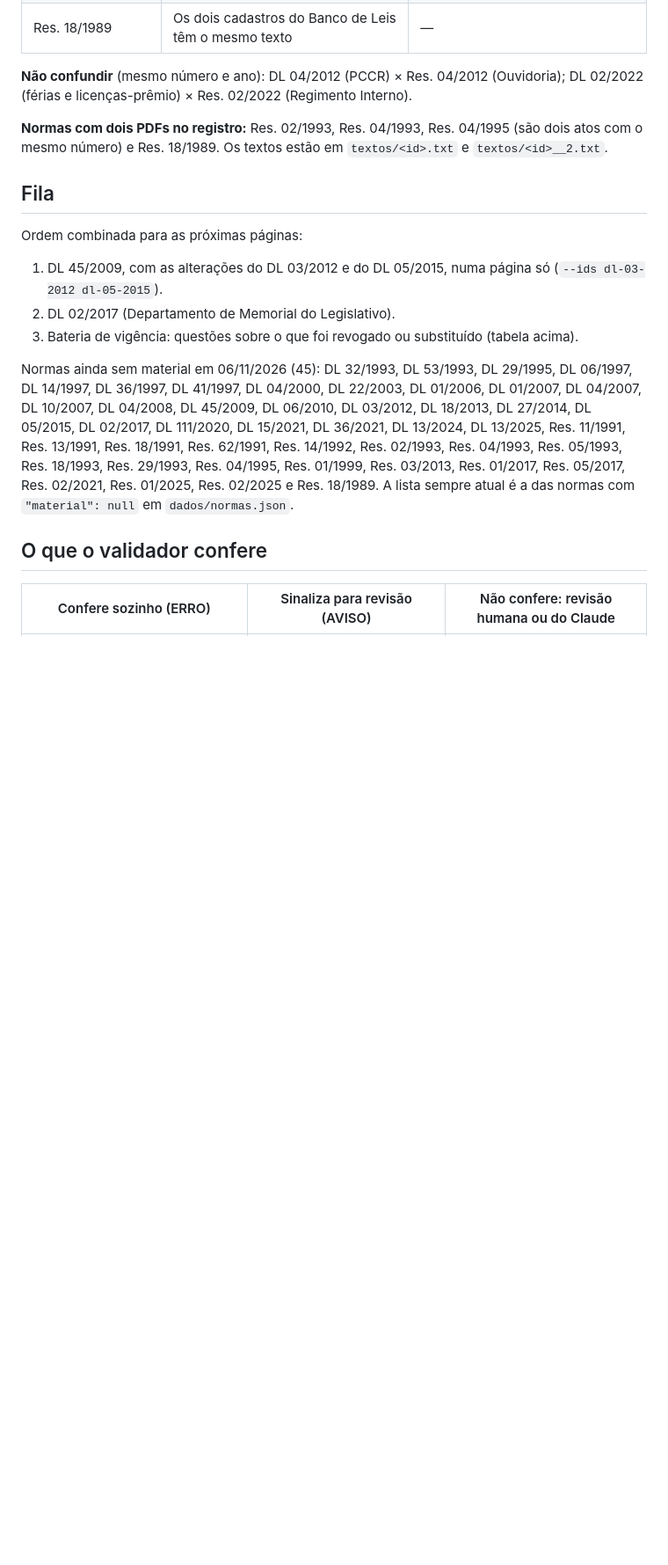
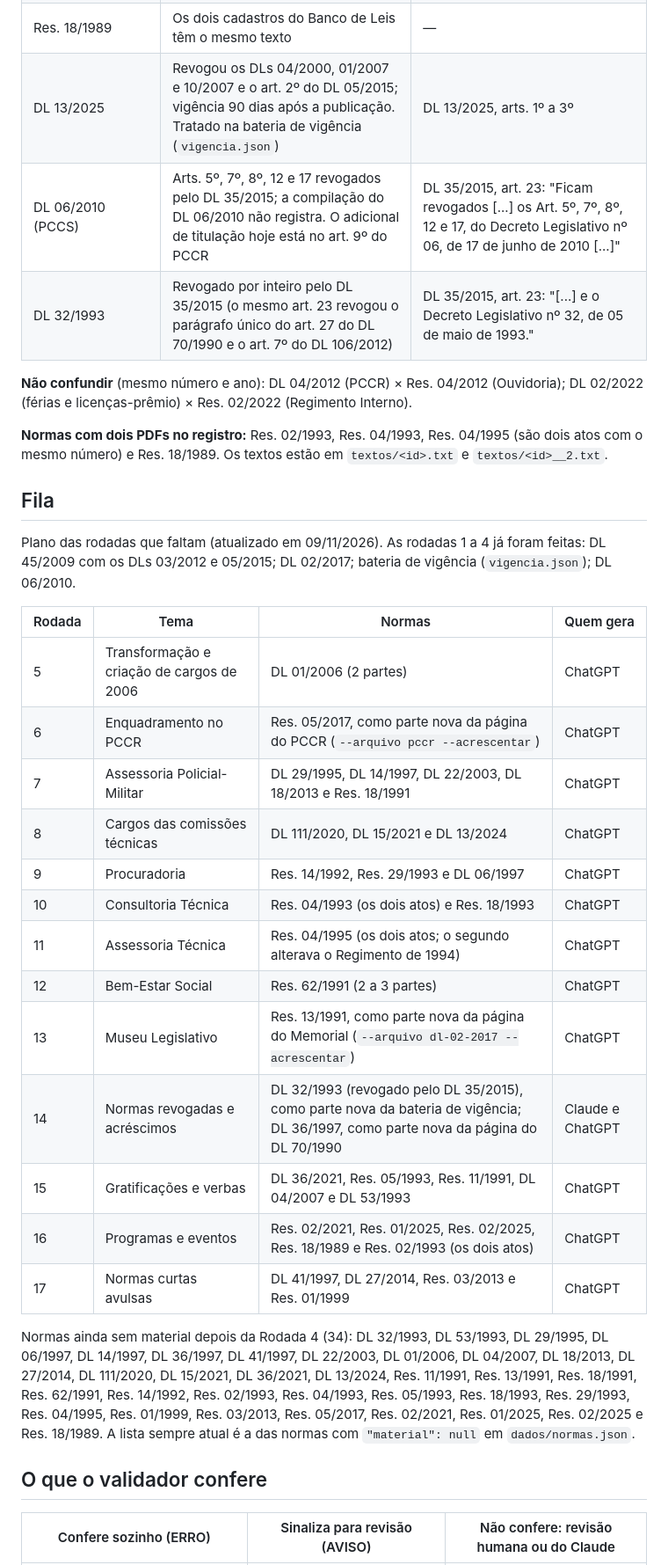
Before and after one commit to luiz-hp/alepa-cargo15, a Markdown page: ferramentas/COMO_PUBLICAR.md, the part around one of its changes. Shown at 88% size. Drawn GitHub-style; blank space fills up the shorter version.

Commit message:
Roteiro: vigência do DL 06/2010 e do DL 32/1993; fila atualizada

```diff
--- a/ferramentas/COMO_PUBLICAR.md
+++ b/ferramentas/COMO_PUBLICAR.md
@@ -92,6 +92,9 @@ Revise o JSON abaixo, da {NORMA}, já aprovado por um validador automático que
 | DL 111/2020 | Revogado pelo DL 15/2021 com efeito retroativo; a compilação do DL 03/2012 ainda mostra o art. 8º com a redação do DL 111/2020. Hoje vale o DL 11/2025: Assistente de Serviços Internos, 160 vagas, DAS.202.1 | DL 15/2021, art. 4º: "Fica revogado o Decreto Legislativo nº 111/20, com efeitos a partir de 10 de dezembro de 2020." |
 | Res. 01/2025 | O PDF do Banco de Leis traz, por erro, o texto da Res. 02/2025; o texto certo está no Diário Oficial da ALEPA nº 2560 (p. 7) e em `textos/res-01-2025.txt` | Registro em `dados/normas.json` |
 | Res. 18/1989 | Os dois cadastros do Banco de Leis têm o mesmo texto | — |
+| DL 13/2025 | Revogou os DLs 04/2000, 01/2007 e 10/2007 e o art. 2º do DL 05/2015; vigência 90 dias após a publicação. Tratado na bateria de vigência (`vigencia.json`) | DL 13/2025, arts. 1º a 3º |
+| DL 06/2010 (PCCS) | Arts. 5º, 7º, 8º, 12 e 17 revogados pelo DL 35/2015; a compilação do DL 06/2010 não registra. O adicional de titulação hoje está no art. 9º do PCCR | DL 35/2015, art. 23: "Ficam revogados [...] os Art. 5º, 7º, 8º, 12 e 17, do Decreto Legislativo nº 06, de 17 de junho de 2010 [...]" |
+| DL 32/1993 | Revogado por inteiro pelo DL 35/2015 (o mesmo art. 23 revogou o parágrafo único do art. 27 do DL 70/1990 e o art. 7º do DL 106/2012) | DL 35/2015, art. 23: "[...] e o Decreto Legislativo nº 32, de 05 de maio de 1993." |
 
 **Não confundir** (mesmo número e ano): DL 04/2012 (PCCR) × Res. 04/2012 (Ouvidoria); DL 02/2022 (férias e licenças-prêmio) × Res. 02/2022 (Regimento Interno).
 
@@ -100,18 +103,26 @@ Os textos estão em `textos/<id>.txt` e `textos/<id>__2.txt`.
 
 ## Fila
 
-Ordem combinada para as próximas páginas:
+Plano das rodadas que faltam (atualizado em 09/11/2026). As rodadas 1 a 4 já foram feitas: DL 45/2009 com os DLs 03/2012 e 05/2015; DL 02/2017;
+bateria de vigência (`vigencia.json`); DL 06/2010.
 
-1. DL 45/2009, com as alterações do DL 03/2012 e do DL 05/2015, numa página só (`--ids dl-03-2012 dl-05-2015`).
-2. DL 02/2017 (Departamento de Memorial do Legislativo).
-3. Bateria de vigência: questões sobre o que foi revogado ou substituído (tabela acima).
+| Rodada | Tema | Normas | Quem gera |
+|---|---|---|---|
+| 5 | Transformação e criação de cargos de 2006 | DL 01/2006 (2 partes) | ChatGPT |
+| 6 | Enquadramento no PCCR | Res. 05/2017, como parte nova da página do PCCR (`--arquivo pccr --acrescentar`) | ChatGPT |
+| 7 | Assessoria Policial-Militar | DL 29/1995, DL 14/1997, DL 22/2003, DL 18/2013 e Res. 18/1991 | ChatGPT |
+| 8 | Cargos das comissões técnicas | DL 111/2020, DL 15/2021 e DL 13/2024 | ChatGPT |
+| 9 | Procuradoria | Res. 14/1992, Res. 29/1993 e DL 06/1997 | ChatGPT |
+| 10 | Consultoria Técnica | Res. 04/1993 (os dois atos) e Res. 18/1993 | ChatGPT |
+| 11 | Assessoria Técnica | Res. 04/1995 (os dois atos; o segundo alterava o Regimento de 1994) | ChatGPT |
+| 12 | Bem-Estar Social | Res. 62/1991 (2 a 3 partes) | ChatGPT |
+| 13 | Museu Legislativo | Res. 13/1991, como parte nova da página do Memorial (`--arquivo dl-02-2017 --acrescentar`) | ChatGPT |
+| 14 | Normas revogadas e acréscimos | DL 32/1993 (revogado pelo DL 35/2015), como parte nova da bateria de vigência; DL 36/1997, como parte nova da página do DL 70/1990 | Claude e ChatGPT |
+| 15 | Gratificações e verbas | DL 36/2021, Res. 05/1993, Res. 11/1991, DL 04/2007 e DL 53/1993 | ChatGPT |
+| 16 | Programas e eventos | Res. 02/2021, Res. 01/2025, Res. 02/2025, Res. 18/1989 e Res. 02/1993 (os dois atos) | ChatGPT |
+| 17 | Normas curtas avulsas | DL 41/1997, DL 27/2014, Res. 03/2013 e Res. 01/1999 | ChatGPT |
 
-Normas ainda sem material em 06/11/2026 (45): DL 32/1993, DL 53/1993, DL 29/1995, DL 06/1997, DL 14/1997, DL 36/1997,
-DL 41/1997, DL 04/2000, DL 22/2003, DL 01/2006, DL 01/2007, DL 04/2007, DL 10/2007, DL 04/2008, DL 45/2009,
-DL 06/2010, DL 03/2012, DL 18/2013, DL 27/2014, DL 05/2015, DL 02/2017, DL 111/2020, DL 15/2021, DL 36/2021,
-DL 13/2024, DL 13/2025, Res. 11/1991, Res. 13/1991, Res. 18/1991, Res. 62/1991, Res. 14/1992, Res. 02/1993,
-Res. 04/1993, Res. 05/1993, Res. 18/1993, Res. 29/1993, Res. 04/1995, Res. 01/1999, Res. 03/2013, Res. 01/2017,
-Res. 05/2017, Res. 02/2021, Res. 01/2025, Res. 02/2025 e Res. 18/1989.
+Normas ainda sem material depois da Rodada 4 (34): DL 32/1993, DL 53/1993, DL 29/1995, DL 06/1997, DL 14/1997, DL 36/1997, DL 41/1997, DL 22/2003, DL 01/2006, DL 04/2007, DL 18/2013, DL 27/2014, DL 111/2020, DL 15/2021, DL 36/2021, DL 13/2024, Res. 11/1991, Res. 13/1991, Res. 18/1991, Res. 62/1991, Res. 14/1992, Res. 02/1993, Res. 04/1993, Res. 05/1993, Res. 18/1993, Res. 29/1993, Res. 04/1995, Res. 01/1999, Res. 03/2013, Res. 05/2017, Res. 02/2021, Res. 01/2025, Res. 02/2025 e Res. 18/1989.
 A lista sempre atual é a das normas com `"material": null` em `dados/normas.json`.
 
 ## O que o validador confere
```
Also changed, not shown: other parts of ferramentas/COMO_PUBLICAR.md (+1 -1 lines).
